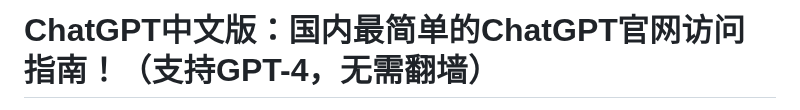
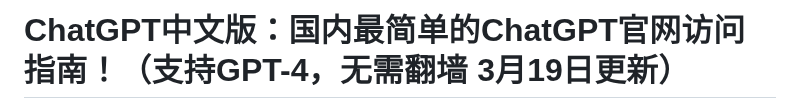
Before and after one commit to ChatGPT-Chinese-web/ChatGPT-CN-Guide, a Markdown page: README.md, the part around one of its changes. Rendered like a GitHub page.

```diff
--- a/README.md
+++ b/README.md
@@ -1,2 +1,2 @@
-# ChatGPT中文版：国内最简单的ChatGPT官网访问指南！（支持GPT-4，无需翻墙）
+# ChatGPT中文版：国内最简单的ChatGPT官网访问指南！（支持GPT-4，无需翻墙 3月19日更新）
 
```
Also changed, not shown: other parts of README.md (+1 -1 lines).
